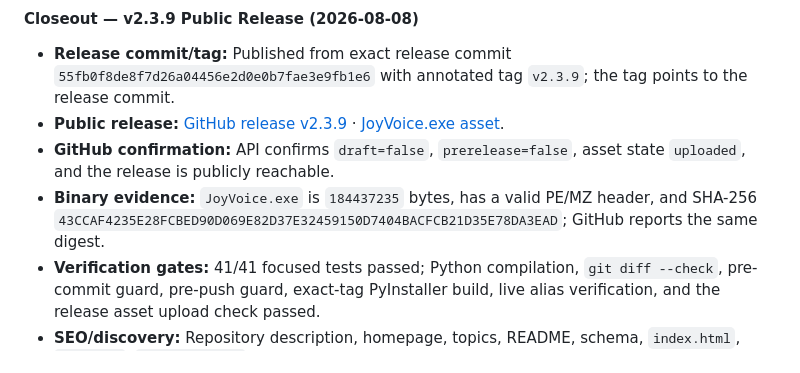
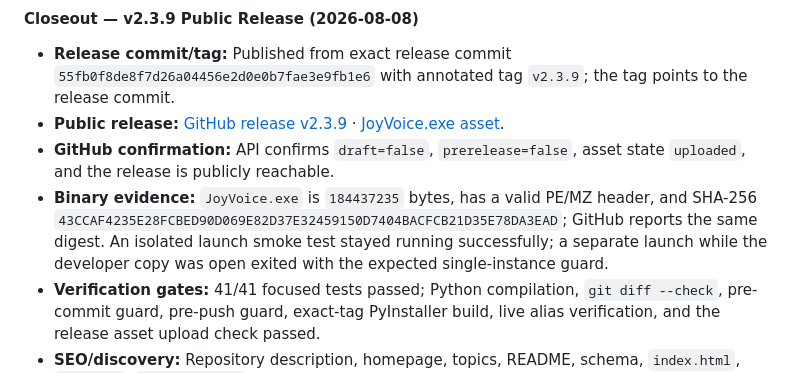
Before and after one commit to MHJoy99/joyvoice, a Markdown page: AI_STATUS.md, the part around the change. GitHub-like rendering.

Commit message:
docs: record v2.3.9 executable smoke test

```diff
--- a/AI_STATUS.md
+++ b/AI_STATUS.md
@@ -21,7 +21,7 @@
 - **Release commit/tag:** Published from exact release commit `55fb0f8de8f7d26a04456e2d0e0b7fae3e9fb1e6` with annotated tag `v2.3.9`; the tag points to the release commit.
 - **Public release:** [GitHub release v2.3.9](https://github.com/MHJoy99/joyvoice/releases/tag/v2.3.9) · [JoyVoice.exe asset](https://github.com/MHJoy99/joyvoice/releases/download/v2.3.9/JoyVoice.exe).
 - **GitHub confirmation:** API confirms `draft=false`, `prerelease=false`, asset state `uploaded`, and the release is publicly reachable.
-- **Binary evidence:** `JoyVoice.exe` is `184437235` bytes, has a valid PE/MZ header, and SHA-256 `43CCAF4235E28FCBED90D069E82D37E32459150D7404BACFCB21D35E78DA3EAD`; GitHub reports the same digest.
+- **Binary evidence:** `JoyVoice.exe` is `184437235` bytes, has a valid PE/MZ header, and SHA-256 `43CCAF4235E28FCBED90D069E82D37E32459150D7404BACFCB21D35E78DA3EAD`; GitHub reports the same digest. An isolated launch smoke test stayed running successfully; a separate launch while the developer copy was open exited with the expected single-instance guard.
 - **Verification gates:** 41/41 focused tests passed; Python compilation, `git diff --check`, pre-commit guard, pre-push guard, exact-tag PyInstaller build, live alias verification, and the release asset upload check passed.
 - **SEO/discovery:** Repository description, homepage, topics, README, schema, `index.html`, `llms.txt`, `llms-full.txt`, sitemap, and release notes reference the fast native audio route and v2.3.9.
 
```
